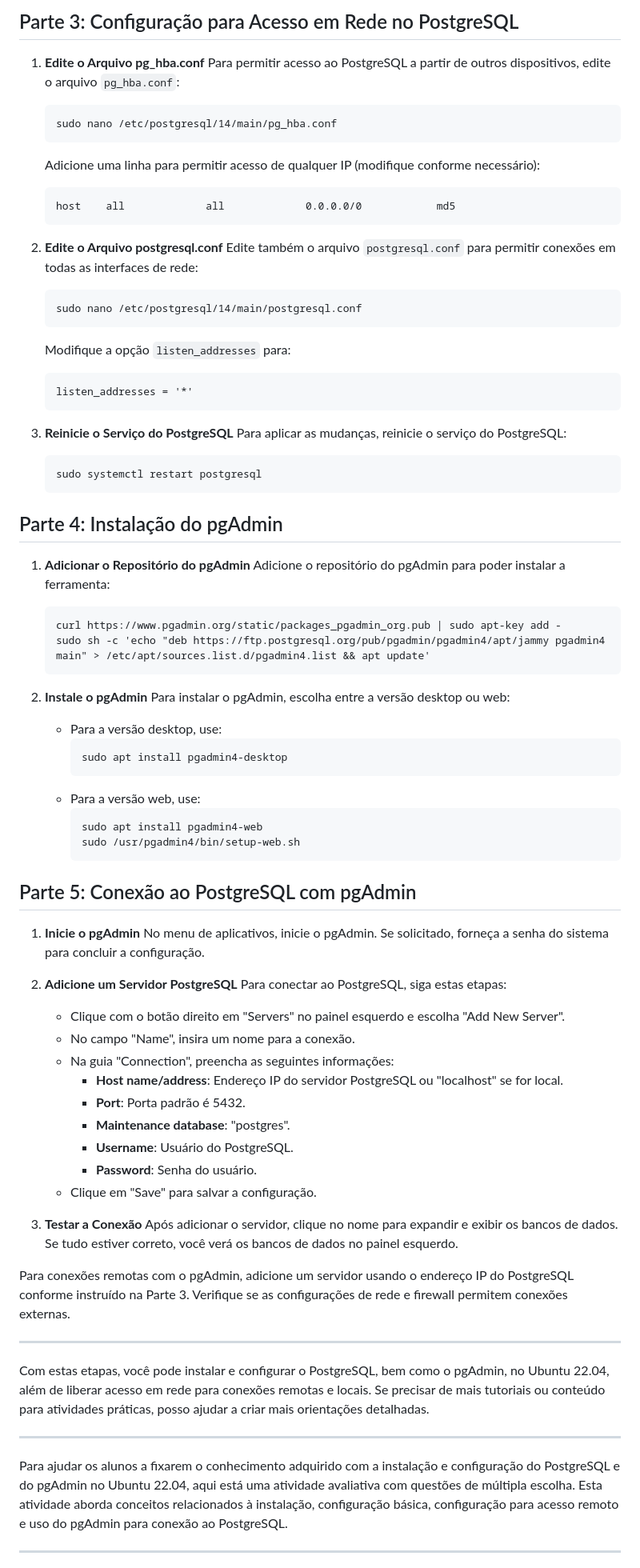
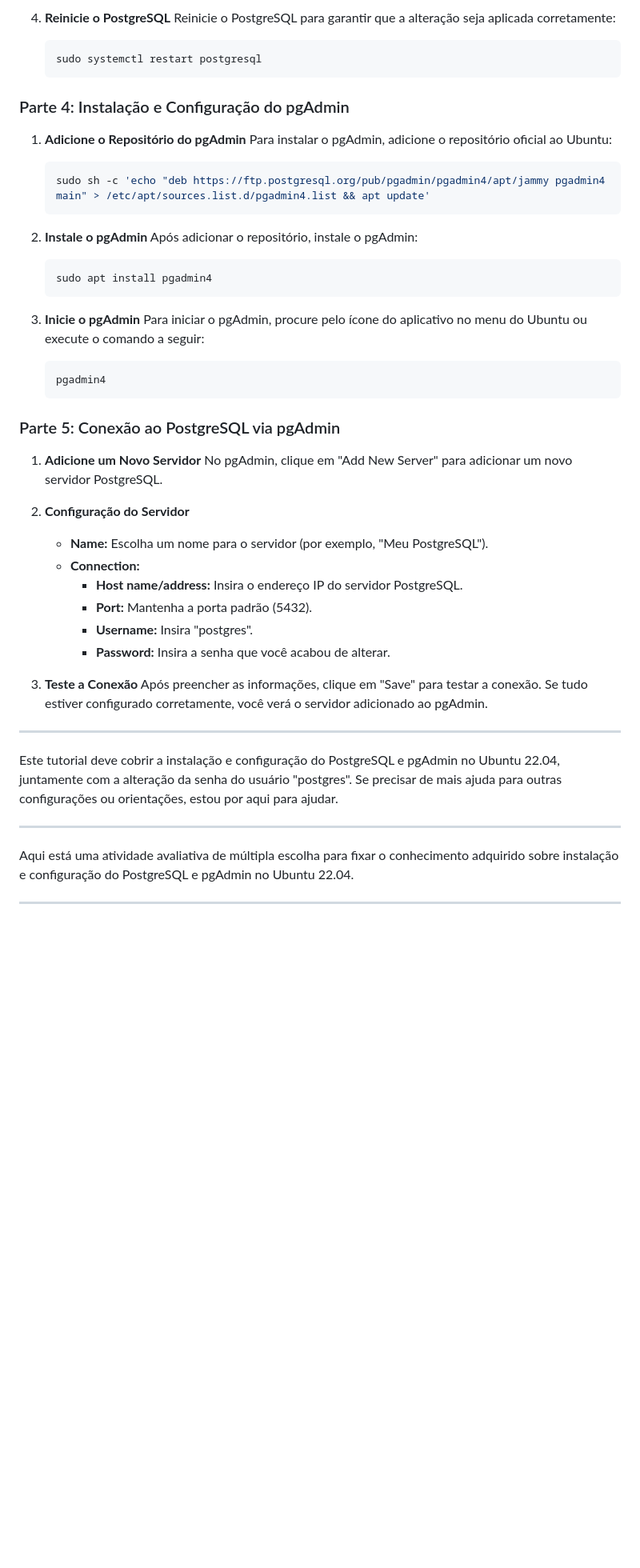
Before and after one commit to maxwelldeveloper7/CTIPI-M-dulo_2, a Markdown page: Bancos de dados I/Conteúdos/aula16.md, the part around one of its changes. Shown at 80% size. Rendered like a GitHub page; blank space fills up the shorter version.

Commit message:
atividades

````diff
--- a/Bancos de dados I/Conteúdos/aula16.md
+++ b/Bancos de dados I/Conteúdos/aula16.md
@@ -111,80 +82,54 @@ Para facilitar o entendimento, segue um único tutorial unificado para instalar
    ```
 
-## Parte 3: Configuração para Acesso em Rede no PostgreSQL
-1. **Edite o Arquivo pg_hba.conf**
-   Para permitir acesso ao PostgreSQL a partir de outros dispositivos, edite o arquivo `pg_hba.conf`:
-   ```
-   sudo nano /etc/postgresql/14/main/pg_hba.conf
-   ```
-   Adicione uma linha para permitir acesso de qualquer IP (modifique conforme necessário):
-   ```
-   host    all             all             0.0.0.0/0            md5
-   ```
-
-2. **Edite o Arquivo postgresql.conf**
-   Edite também o arquivo `postgresql.conf` para permitir conexões em todas as interfaces de rede:
-   ```
-   sudo nano /etc/postgresql/14/main/postgresql.conf
-   ```
-   Modifique a opção `listen_addresses` para:
-   ```
-   listen_addresses = '*'
-   ```
-
-3. **Reinicie o Serviço do PostgreSQL**
-   Para aplicar as mudanças, reinicie o serviço do PostgreSQL:
-   ```
+4. **Reinicie o PostgreSQL**
+   Reinicie o PostgreSQL para garantir que a alteração seja aplicada corretamente:
+   ```bash
    sudo systemctl restart postgresql
    ```
 
-## Parte 4: Instalação do pgAdmin
-1. **Adicionar o Repositório do pgAdmin**
-   Adicione o repositório do pgAdmin para poder instalar a ferramenta:
-   ```
-   curl https://www.pgadmin.org/static/packages_pgadmin_org.pub | sudo apt-key add -
+### Parte 4: Instalação e Configuração do pgAdmin
+
+1. **Adicione o Repositório do pgAdmin**
+   Para instalar o pgAdmin, adicione o repositório oficial ao Ubuntu:
+   ```bash
    sudo sh -c 'echo "deb https://ftp.postgresql.org/pub/pgadmin/pgadmin4/apt/jammy pgadmin4 main" > /etc/apt/sources.list.d/pgadmin4.list && apt update'
    ```
 
 2. **Instale o pgAdmin**
-   Para instalar o pgAdmin, escolha entre a versão desktop ou web:
-   - Para a versão desktop, use:
-     ```
-     sudo apt install pgadmin4-desktop
-     ```
-   - Para a versão web, use:
-     ```
-     sudo apt install pgadmin4-web
-     sudo /usr/pgadmin4/bin/setup-web.sh
-     ```
+   Após adicionar o repositório, instale o pgAdmin:
+   ```bash
+   sudo apt install pgadmin4
+   ```
 
-## Parte 5: Conexão ao PostgreSQL com pgAdmin
-1. **Inicie o pgAdmin**
-   No menu de aplicativos, inicie o pgAdmin. Se solicitado, forneça a senha do sistema para concluir a configuração.
+3. **Inicie o pgAdmin**
+   Para iniciar o pgAdmin, procure pelo ícone do aplicativo no menu do Ubuntu ou execute o comando a seguir:
+   ```bash
+   pgadmin4
+   ```
 
-2. **Adicione um Servidor PostgreSQL**
-   Para conectar ao PostgreSQL, siga estas etapas:
-   - Clique com o botão direito em "Servers" no painel esquerdo e escolha "Add New Server".
-   - No campo "Name", insira um nome para a conexão.
-   - Na guia "Connection", preencha as seguintes informações:
-     - **Host name/address**: Endereço IP do servidor PostgreSQL ou "localhost" se for local.
-     - **Port**: Porta padrão é 5432.
-     - **Maintenance database**: "postgres".
-     - **Username**: Usuário do PostgreSQL.
-     - **Password**: Senha do usuário.
-   - Clique em "Save" para salvar a configuração.
+### Parte 5: Conexão ao PostgreSQL via pgAdmin
 
-3. **Testar a Conexão**
-   Após adicionar o servidor, clique no nome para expandir e exibir os bancos de dados. Se tudo estiver correto, você verá os bancos de dados no painel esquerdo.
+1. **Adicione um Novo Servidor**
+   No pgAdmin, clique em "Add New Server" para adicionar um novo servidor PostgreSQL.
 
-Para conexões remotas com o pgAdmin, adicione um servidor usando o endereço IP do PostgreSQL conforme instruído na Parte 3. Verifique se as configurações de rede e firewall permitem conexões externas.
+2. **Configuração do Servidor**
+   - **Name:** Escolha um nome para o servidor (por exemplo, "Meu PostgreSQL").
+   - **Connection:**
+     - **Host name/address:** Insira o endereço IP do servidor PostgreSQL.
+     - **Port:** Mantenha a porta padrão (5432).
+     - **Username:** Insira "postgres".
+     - **Password:** Insira a senha que você acabou de alterar.
+
+3. **Teste a Conexão**
+   Após preencher as informações, clique em "Save" para testar a conexão. Se tudo estiver configurado corretamente, você verá o servidor adicionado ao pgAdmin.
 
 ---
 
-Com estas etapas, você pode instalar e configurar o PostgreSQL, bem como o pgAdmin, no Ubuntu 22.04, além de liberar acesso em rede para conexões remotas e locais. Se precisar de mais tutoriais ou conteúdo para atividades práticas, posso ajudar a criar mais orientações detalhadas.
+Este tutorial deve cobrir a instalação e configuração do PostgreSQL e pgAdmin no Ubuntu 22.04, juntamente com a alteração da senha do usuário "postgres". Se precisar de mais ajuda para outras configurações ou orientações, estou por aqui para ajudar.
 
 ---
 
-Para ajudar os alunos a fixarem o conhecimento adquirido com a instalação e configuração do PostgreSQL e do pgAdmin no Ubuntu 22.04, aqui está uma atividade avaliativa com questões de múltipla escolha. Esta atividade aborda conceitos relacionados à instalação, configuração básica, configuração para acesso remoto e uso do pgAdmin para conexão ao PostgreSQL.
+Aqui está uma atividade avaliativa de múltipla escolha para fixar o conhecimento adquirido sobre instalação e configuração do PostgreSQL e pgAdmin no Ubuntu 22.04.
 
 ---
 
````
Also changed, not shown: other parts of Bancos de dados I/Conteúdos/aula16.md (+113 -158 lines).
